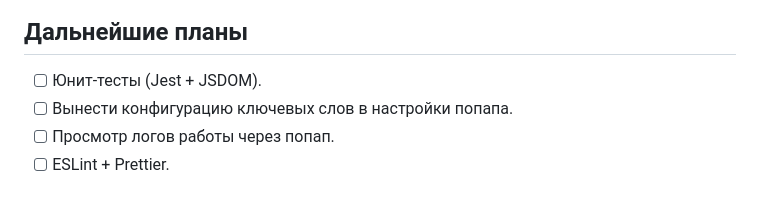
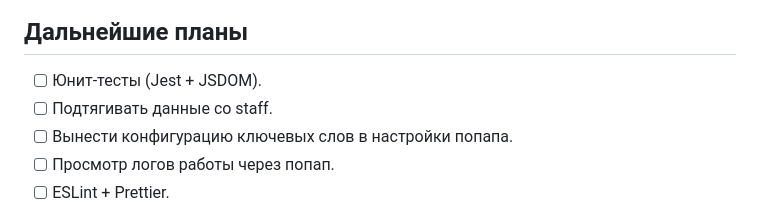
Before and after one commit to marmotabobak/form-filler, a Markdown page: README.md, the part around the change. GitHub-like rendering.

Commit message:
refactor

```diff
--- a/README.md
+++ b/README.md
@@ -61,6 +61,7 @@
 
 ## Дальнейшие планы
 - [ ] Юнит‑тесты (Jest + JSDOM).
+- [ ] Подтягивать данные со staff.
 - [ ] Вынести конфигурацию ключевых слов в настройки попапа.
 - [ ] Просмотр логов работы через попап.
 - [ ] ESLint + Prettier.
```
